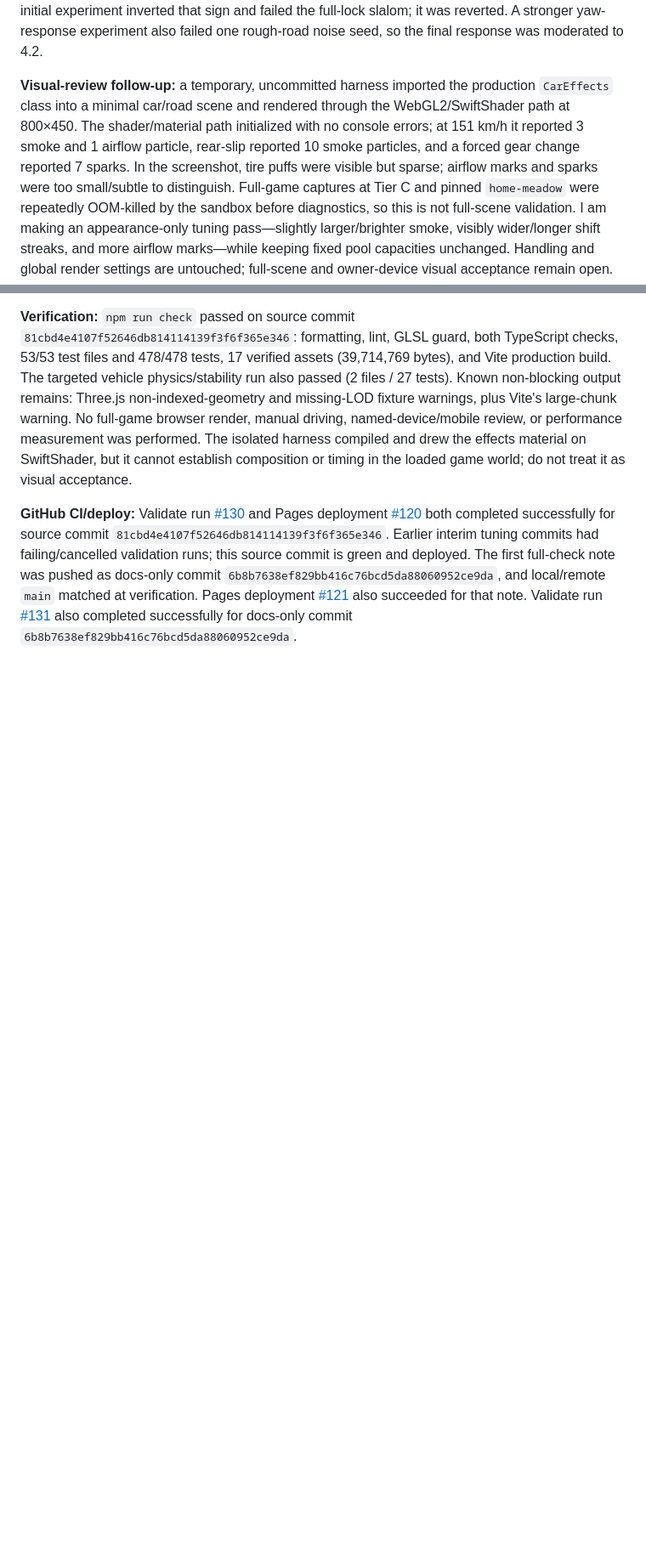
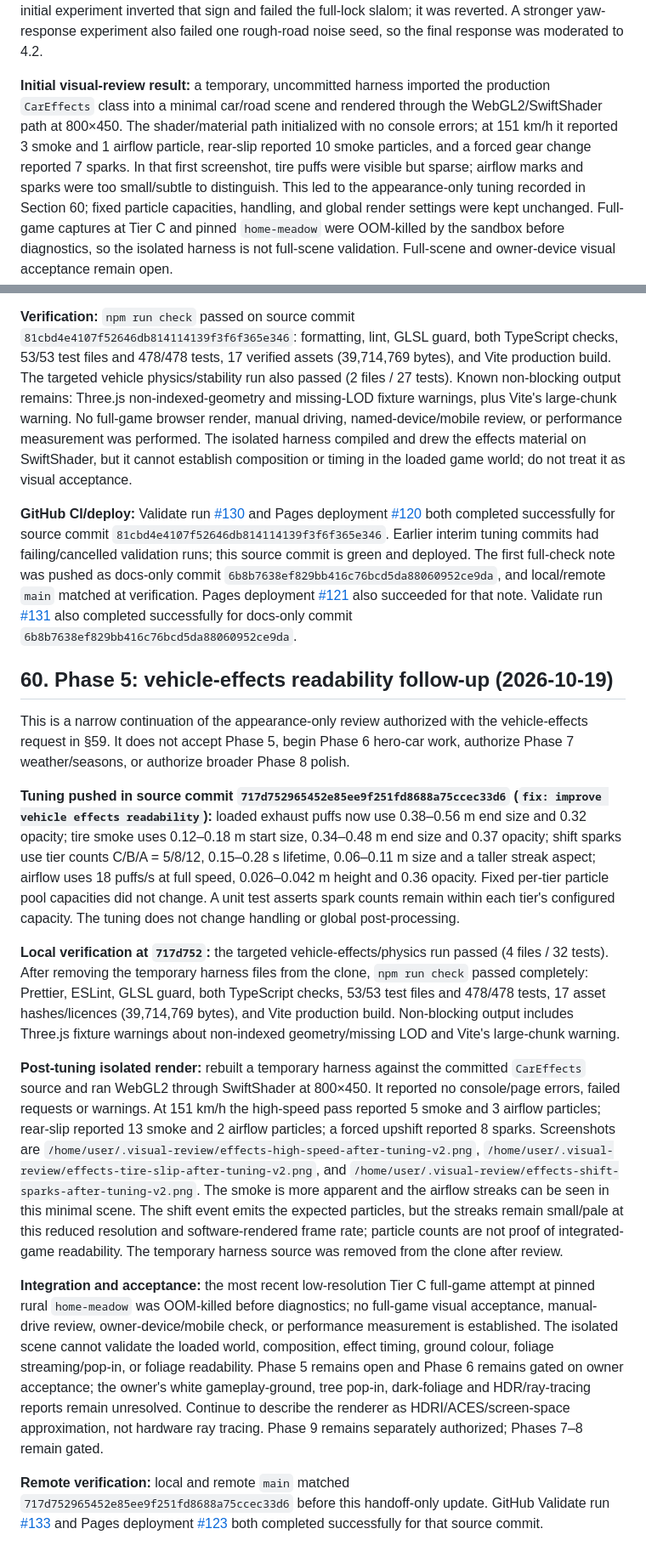
Before and after one commit to mdraficode/Endless-Driver, a Markdown page: docs/SESSION_HANDOFF.md, 2 parts joined by grey strips. Shown at 85% size. Drawn GitHub-style; blank space fills up the shorter version.

Commit message:
docs: record post-tuning vehicle-effects review

```diff
--- a/docs/SESSION_HANDOFF.md
+++ b/docs/SESSION_HANDOFF.md
@@ -1730,8 +1730,22 @@ The owner requested exhaust and tire smoke, short gear-change sparks emitted at
 
 The forgiving-arcade tune raises dry grip (1.15→1.25), softens handbrake rear-grip loss (0.50→0.58), raises yaw response modestly (3.8→4.2), and adjusts the steering grip-budget factor (1.35→1.25) to keep its overall cornering budget nearly unchanged as tire grip increases. A physics regression verifies slide-catching authority against the project's +X/right and +1/right convention. An initial experiment inverted that sign and failed the full-lock slalom; it was reverted. A stronger yaw-response experiment also failed one rough-road noise seed, so the final response was moderated to 4.2.
 
-**Visual-review follow-up:** a temporary, uncommitted harness imported the production `CarEffects` class into a minimal car/road scene and rendered through the WebGL2/SwiftShader path at 800×450. The shader/material path initialized with no console errors; at 151 km/h it reported 3 smoke and 1 airflow particle, rear-slip reported 10 smoke particles, and a forced gear change reported 7 sparks. In the screenshot, tire puffs were visible but sparse; airflow marks and sparks were too small/subtle to distinguish. Full-game captures at Tier C and pinned `home-meadow` were repeatedly OOM-killed by the sandbox before diagnostics, so this is not full-scene validation. I am making an appearance-only tuning pass—slightly larger/brighter smoke, visibly wider/longer shift streaks, and more airflow marks—while keeping fixed pool capacities unchanged. Handling and global render settings are untouched; full-scene and owner-device visual acceptance remain open.
+**Initial visual-review result:** a temporary, uncommitted harness imported the production `CarEffects` class into a minimal car/road scene and rendered through the WebGL2/SwiftShader path at 800×450. The shader/material path initialized with no console errors; at 151 km/h it reported 3 smoke and 1 airflow particle, rear-slip reported 10 smoke particles, and a forced gear change reported 7 sparks. In that first screenshot, tire puffs were visible but sparse; airflow marks and sparks were too small/subtle to distinguish. This led to the appearance-only tuning recorded in Section 60; fixed particle capacities, handling, and global render settings were kept unchanged. Full-game captures at Tier C and pinned `home-meadow` were OOM-killed by the sandbox before diagnostics, so the isolated harness is not full-scene validation. Full-scene and owner-device visual acceptance remain open.
 
 **Verification:** `npm run check` passed on source commit `81cbd4e4107f52646db814114139f3f6f365e346`: formatting, lint, GLSL guard, both TypeScript checks, 53/53 test files and 478/478 tests, 17 verified assets (39,714,769 bytes), and Vite production build. The targeted vehicle physics/stability run also passed (2 files / 27 tests). Known non-blocking output remains: Three.js non-indexed-geometry and missing-LOD fixture warnings, plus Vite's large-chunk warning. No full-game browser render, manual driving, named-device/mobile review, or performance measurement was performed. The isolated harness compiled and drew the effects material on SwiftShader, but it cannot establish composition or timing in the loaded game world; do not treat it as visual acceptance.
 
 **GitHub CI/deploy:** Validate run [#130](https://github.com/mdraficode/Endless-Driver/actions/runs/39310067319) and Pages deployment [#120](https://github.com/mdraficode/Endless-Driver/actions/runs/39310067949) both completed successfully for source commit `81cbd4e4107f52646db814114139f3f6f365e346`. Earlier interim tuning commits had failing/cancelled validation runs; this source commit is green and deployed. The first full-check note was pushed as docs-only commit `6b8b7638ef829bb416c76bcd5da88060952ce9da`, and local/remote `main` matched at verification. Pages deployment [#121](https://github.com/mdraficode/Endless-Driver/actions/runs/39310449883) also succeeded for that note. Validate run [#131](https://github.com/mdraficode/Endless-Driver/actions/runs/39310449873) also completed successfully for docs-only commit `6b8b7638ef829bb416c76bcd5da88060952ce9da`.
+
+## 60. Phase 5: vehicle-effects readability follow-up (2026-10-19)
+
+This is a narrow continuation of the appearance-only review authorized with the vehicle-effects request in §59. It does not accept Phase 5, begin Phase 6 hero-car work, authorize Phase 7 weather/seasons, or authorize broader Phase 8 polish.
+
+**Tuning pushed in source commit `717d752965452e85ee9f251fd8688a75ccec33d6` (`fix: improve vehicle effects readability`):** loaded exhaust puffs now use 0.38–0.56 m end size and 0.32 opacity; tire smoke uses 0.12–0.18 m start size, 0.34–0.48 m end size and 0.37 opacity; shift sparks use tier counts C/B/A = 5/8/12, 0.15–0.28 s lifetime, 0.06–0.11 m size and a taller streak aspect; airflow uses 18 puffs/s at full speed, 0.026–0.042 m height and 0.36 opacity. Fixed per-tier particle pool capacities did not change. A unit test asserts spark counts remain within each tier's configured capacity. The tuning does not change handling or global post-processing.
+
+**Local verification at `717d752`:** the targeted vehicle-effects/physics run passed (4 files / 32 tests). After removing the temporary harness files from the clone, `npm run check` passed completely: Prettier, ESLint, GLSL guard, both TypeScript checks, 53/53 test files and 478/478 tests, 17 asset hashes/licences (39,714,769 bytes), and Vite production build. Non-blocking output includes Three.js fixture warnings about non-indexed geometry/missing LOD and Vite's large-chunk warning.
+
+**Post-tuning isolated render:** rebuilt a temporary harness against the committed `CarEffects` source and ran WebGL2 through SwiftShader at 800×450. It reported no console/page errors, failed requests or warnings. At 151 km/h the high-speed pass reported 5 smoke and 3 airflow particles; rear-slip reported 13 smoke and 2 airflow particles; a forced upshift reported 8 sparks. Screenshots are `/home/user/.visual-review/effects-high-speed-after-tuning-v2.png`, `/home/user/.visual-review/effects-tire-slip-after-tuning-v2.png`, and `/home/user/.visual-review/effects-shift-sparks-after-tuning-v2.png`. The smoke is more apparent and the airflow streaks can be seen in this minimal scene. The shift event emits the expected particles, but the streaks remain small/pale at this reduced resolution and software-rendered frame rate; particle counts are not proof of integrated-game readability. The temporary harness source was removed from the clone after review.
+
+**Integration and acceptance:** the most recent low-resolution Tier C full-game attempt at pinned rural `home-meadow` was OOM-killed before diagnostics; no full-game visual acceptance, manual-drive review, owner-device/mobile check, or performance measurement is established. The isolated scene cannot validate the loaded world, composition, effect timing, ground colour, foliage streaming/pop-in, or foliage readability. Phase 5 remains open and Phase 6 remains gated on owner acceptance; the owner's white gameplay-ground, tree pop-in, dark-foliage and HDR/ray-tracing reports remain unresolved. Continue to describe the renderer as HDRI/ACES/screen-space approximation, not hardware ray tracing. Phase 9 remains separately authorized; Phases 7–8 remain gated.
+
+**Remote verification:** local and remote `main` matched `717d752965452e85ee9f251fd8688a75ccec33d6` before this handoff-only update. GitHub Validate run [#133](https://github.com/mdraficode/Endless-Driver/actions/runs/39319231762) and Pages deployment [#123](https://github.com/mdraficode/Endless-Driver/actions/runs/39319231897) both completed successfully for that source commit.
```
Also changed, not shown: other parts of docs/SESSION_HANDOFF.md (+1 -1 lines).
